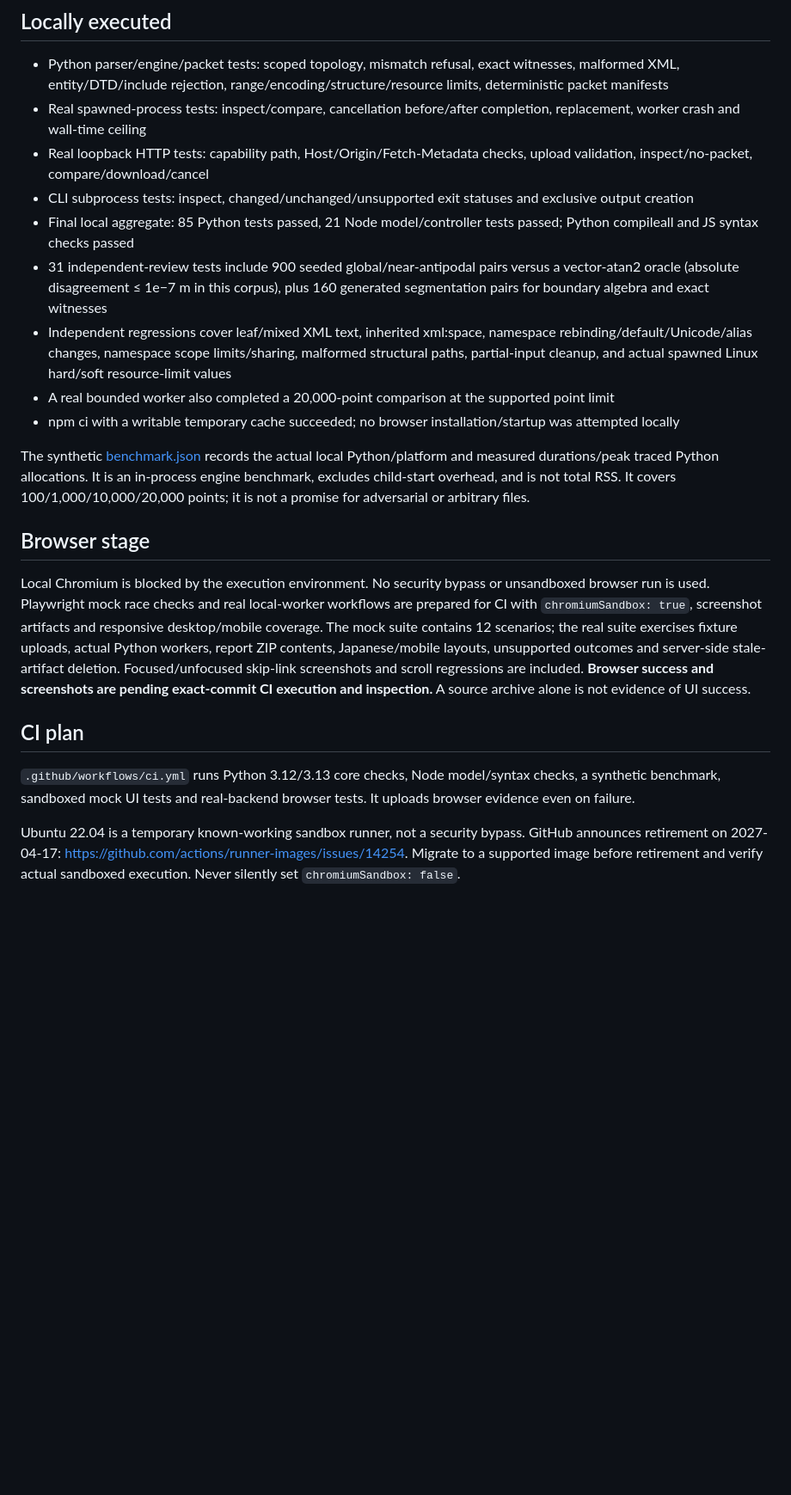
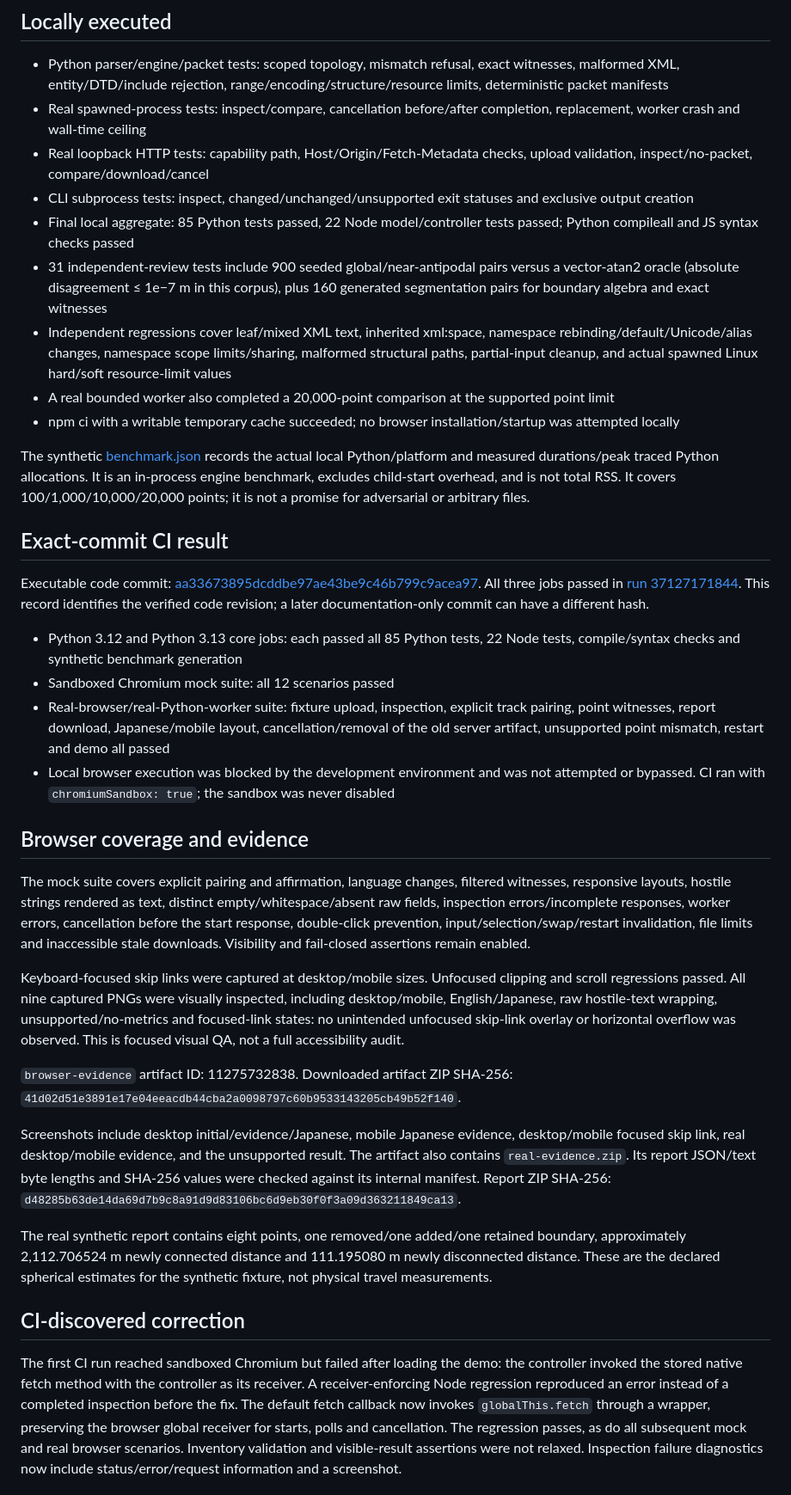
Before and after one commit to Masanori-Spec/segment-seam, a Markdown page: docs/VERIFICATION.md, the part around one of its changes. Shown at 86% size. GitHub-like rendering; blank space fills up the shorter version.

```diff
--- a/docs/VERIFICATION.md
+++ b/docs/VERIFICATION.md
@@ -8,7 +8,7 @@ Development date: 2026-10-03. This record distinguishes executed checks from sta
 - Real spawned-process tests: inspect/compare, cancellation before/after completion, replacement, worker crash and wall-time ceiling
 - Real loopback HTTP tests: capability path, Host/Origin/Fetch-Metadata checks, upload validation, inspect/no-packet, compare/download/cancel
 - CLI subprocess tests: inspect, changed/unchanged/unsupported exit statuses and exclusive output creation
-- Final local aggregate: 85 Python tests passed, 21 Node model/controller tests passed; Python compileall and JS syntax checks passed
+- Final local aggregate: 85 Python tests passed, 22 Node model/controller tests passed; Python compileall and JS syntax checks passed
 - 31 independent-review tests include 900 seeded global/near-antipodal pairs versus a vector-atan2 oracle (absolute disagreement ≤ 1e−7 m in this corpus), plus 160 generated segmentation pairs for boundary algebra and exact witnesses
 - Independent regressions cover leaf/mixed XML text, inherited xml:space, namespace rebinding/default/Unicode/alias changes, namespace scope limits/sharing, malformed structural paths, partial-input cleanup, and actual spawned Linux hard/soft resource-limit values
 - A real bounded worker also completed a 20,000-point comparison at the supported point limit
@@ -16,12 +16,28 @@ Development date: 2026-10-03. This record distinguishes executed checks from sta
 
 The synthetic [benchmark.json](benchmark.json) records the actual local Python/platform and measured durations/peak traced Python allocations. It is an in-process engine benchmark, excludes child-start overhead, and is not total RSS. It covers 100/1,000/10,000/20,000 points; it is not a promise for adversarial or arbitrary files.
 
-## Browser stage
+## Exact-commit CI result
 
-Local Chromium is blocked by the execution environment. No security bypass or unsandboxed browser run is used. Playwright mock race checks and real local-worker workflows are prepared for CI with `chromiumSandbox: true`, screenshot artifacts and responsive desktop/mobile coverage. The mock suite contains 12 scenarios; the real suite exercises fixture uploads, actual Python workers, report ZIP contents, Japanese/mobile layouts, unsupported outcomes and server-side stale-artifact deletion. Focused/unfocused skip-link screenshots and scroll regressions are included. **Browser success and screenshots are pending exact-commit CI execution and inspection.** A source archive alone is not evidence of UI success.
+Executable code commit: [aa33673895dcddbe97ae43be9c46b799c9acea97](https://github.com/Masanori-Spec/segment-seam/commit/aa33673895dcddbe97ae43be9c46b799c9acea97). All three jobs passed in [run 37127171844](https://github.com/Masanori-Spec/segment-seam/actions/runs/37127171844). This record identifies the verified code revision; a later documentation-only commit can have a different hash.
 
-## CI plan
+- Python 3.12 and Python 3.13 core jobs: each passed all 85 Python tests, 22 Node tests, compile/syntax checks and synthetic benchmark generation
+- Sandboxed Chromium mock suite: all 12 scenarios passed
+- Real-browser/real-Python-worker suite: fixture upload, inspection, explicit track pairing, point witnesses, report download, Japanese/mobile layout, cancellation/removal of the old server artifact, unsupported point mismatch, restart and demo all passed
+- Local browser execution was blocked by the development environment and was not attempted or bypassed. CI ran with `chromiumSandbox: true`; the sandbox was never disabled
 
-`.github/workflows/ci.yml` runs Python 3.12/3.13 core checks, Node model/syntax checks, a synthetic benchmark, sandboxed mock UI tests and real-backend browser tests. It uploads browser evidence even on failure.
+## Browser coverage and evidence
 
-Ubuntu 22.04 is a temporary known-working sandbox runner, not a security bypass. GitHub announces retirement on 2027-04-17: https://github.com/actions/runner-images/issues/14254. Migrate to a supported image before retirement and verify actual sandboxed execution. Never silently set `chromiumSandbox: false`.
+The mock suite covers explicit pairing and affirmation, language changes, filtered witnesses, responsive layouts, hostile strings rendered as text, distinct empty/whitespace/absent raw fields, inspection errors/incomplete responses, worker errors, cancellation before the start response, double-click prevention, input/selection/swap/restart invalidation, file limits and inaccessible stale downloads. Visibility and fail-closed assertions remain enabled.
+
+Keyboard-focused skip links were captured at desktop/mobile sizes. Unfocused clipping and scroll regressions passed. All nine captured PNGs were visually inspected, including desktop/mobile, English/Japanese, raw hostile-text wrapping, unsupported/no-metrics and focused-link states: no unintended unfocused skip-link overlay or horizontal overflow was observed. This is focused visual QA, not a full accessibility audit.
+
+`browser-evidence` artifact ID: 11275732838. Downloaded artifact ZIP SHA-256: `41d02d51e3891e17e04eeacdb44cba2a0098797c60b9533143205cb49b52f140`.
+
+Screenshots include desktop initial/evidence/Japanese, mobile Japanese evidence, desktop/mobile focused skip link, real desktop/mobile evidence, and the unsupported result. The artifact also contains `real-evidence.zip`. Its report JSON/text byte lengths and SHA-256 values were checked against its internal manifest. Report ZIP SHA-256: `d48285b63de14da69d7b9c8a91d9d83106bc6d9eb30f0f3a09d363211849ca13`.
+
+The real synthetic report contains eight points, one removed/one added/one retained boundary, approximately 2,112.706524 m newly connected distance and 111.195080 m newly disconnected distance. These are the declared spherical estimates for the synthetic fixture, not physical travel measurements.
+
+## CI-discovered correction
+
+The first CI run reached sandboxed Chromium but failed after loading the demo: the controller invoked the stored native fetch method with the controller as its receiver. A receiver-enforcing Node regression reproduced an error instead of a completed inspection before the fix. The default fetch callback now invokes `globalThis.fetch` through a wrapper, preserving the browser global receiver for starts, polls and cancellation. The regression passes, as do all subsequent mock and real browser scenarios. Inventory validation and visible-result assertions were not relaxed. Inspection failure diagnostics now include status/error/request information and a screenshot.
+
```
Also changed, not shown: other parts of docs/VERIFICATION.md (+3 -0 lines), README.md (+1 -1 lines).
